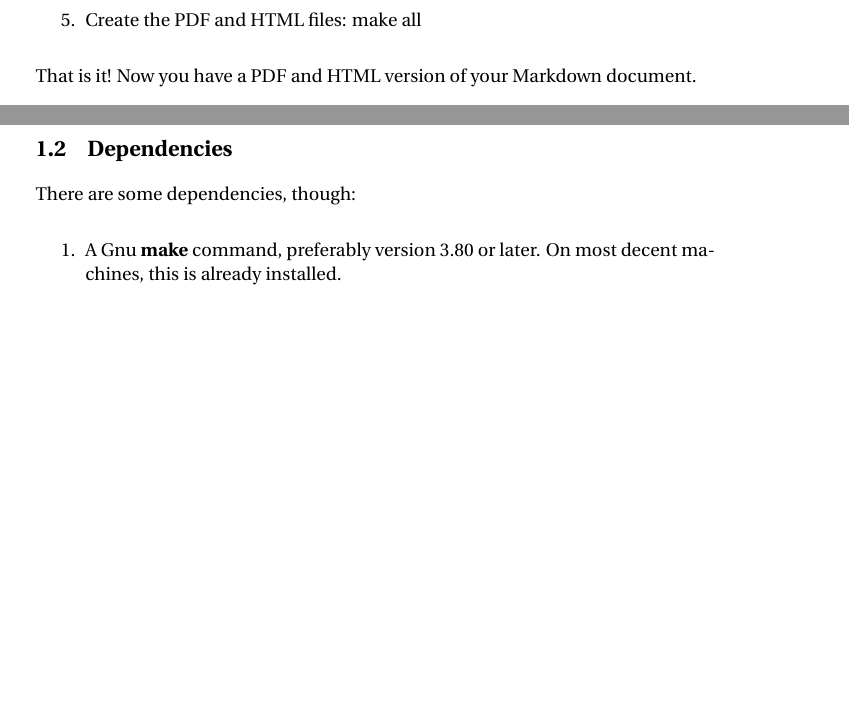
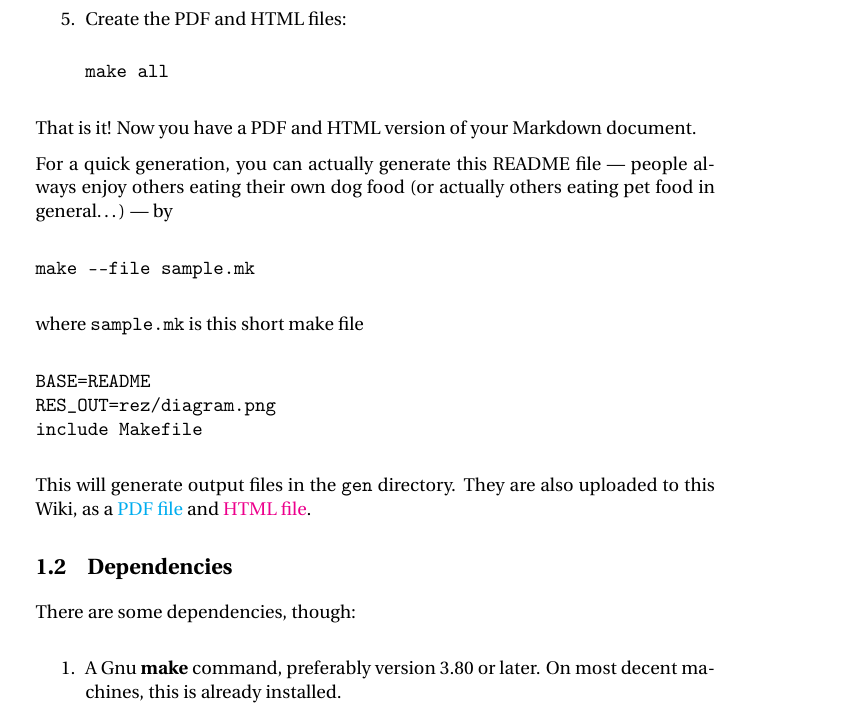
Before and after one commit to davber/pandocgen, a LaTeX book (gen/README.tex): two parts of pages 1 and 2 of 4 before the commit and part of page 2 of 5 after it, the two joined at a grey line, cut so that both start at the same text, the shorter picture padded with empty space. Compiled offline with pdfLaTeX.

```diff
--- a/gen/README.tex
+++ b/gen/README.tex
@@ -170,8 +181,31 @@
+\end{verbatim}
 \item
-  Create the PDF and HTML files: make all
+  Create the PDF and HTML files:
+
+\begin{verbatim}
+make all
+\end{verbatim}
 \end{enumerate}
 That is it! Now you have a PDF and HTML version of your Markdown
 document.
+
+For a quick generation, you can actually generate this README file ---
+people always enjoy others eating their own dog food (or actually others
+eating pet food in general\ldots{}) --- by
+
+\begin{verbatim}
+make --file sample.mk
+\end{verbatim}
+where \texttt{sample.mk} is this short make file
+
+\begin{verbatim}
+BASE=README
+RES_OUT=rez/diagram.png
+include Makefile
+\end{verbatim}
+This will generate output files in the \texttt{gen} directory. They are
+also uploaded to this Wiki, as a \href{./gen/README.pdf}{PDF file} and
+\href{./gen/README.html}{HTML file}.
 
 \section{Dependencies}
 
```
Also changed, not shown: README.md, gen/README.pdf, gen/README.tex (21 more changed lines), 1 other file.
